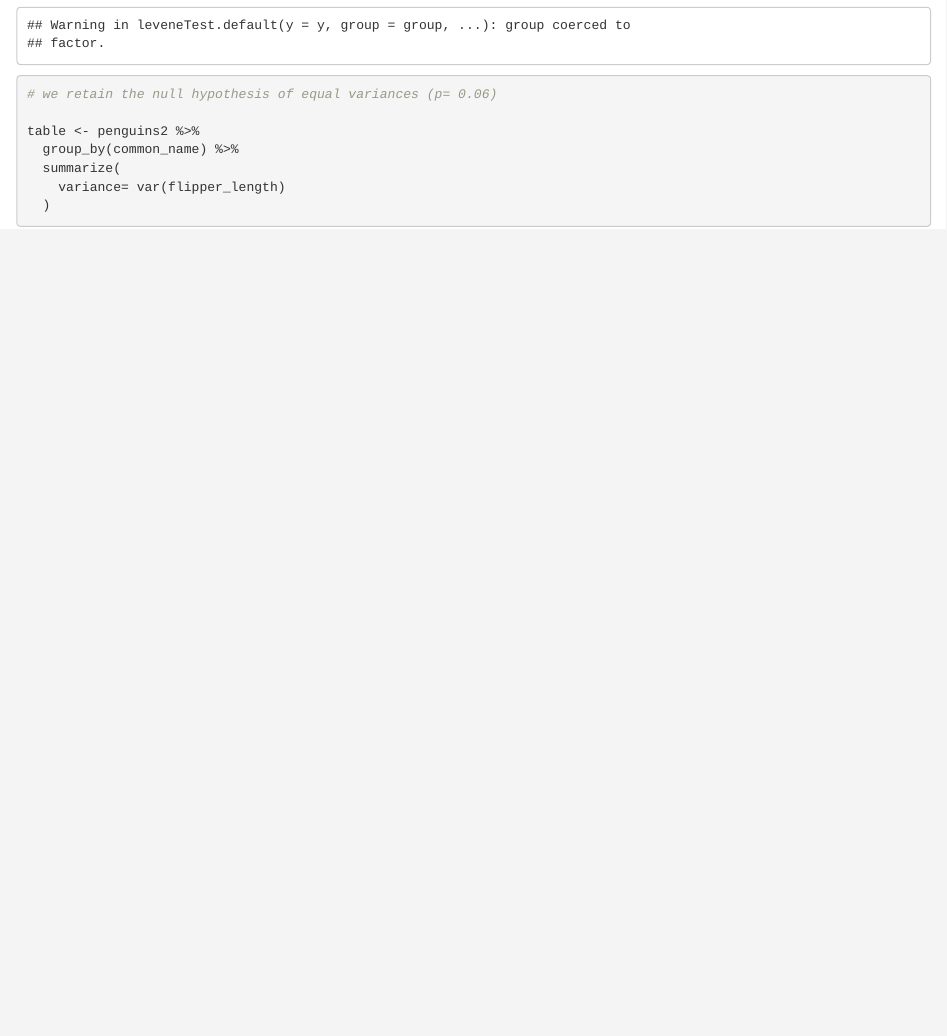
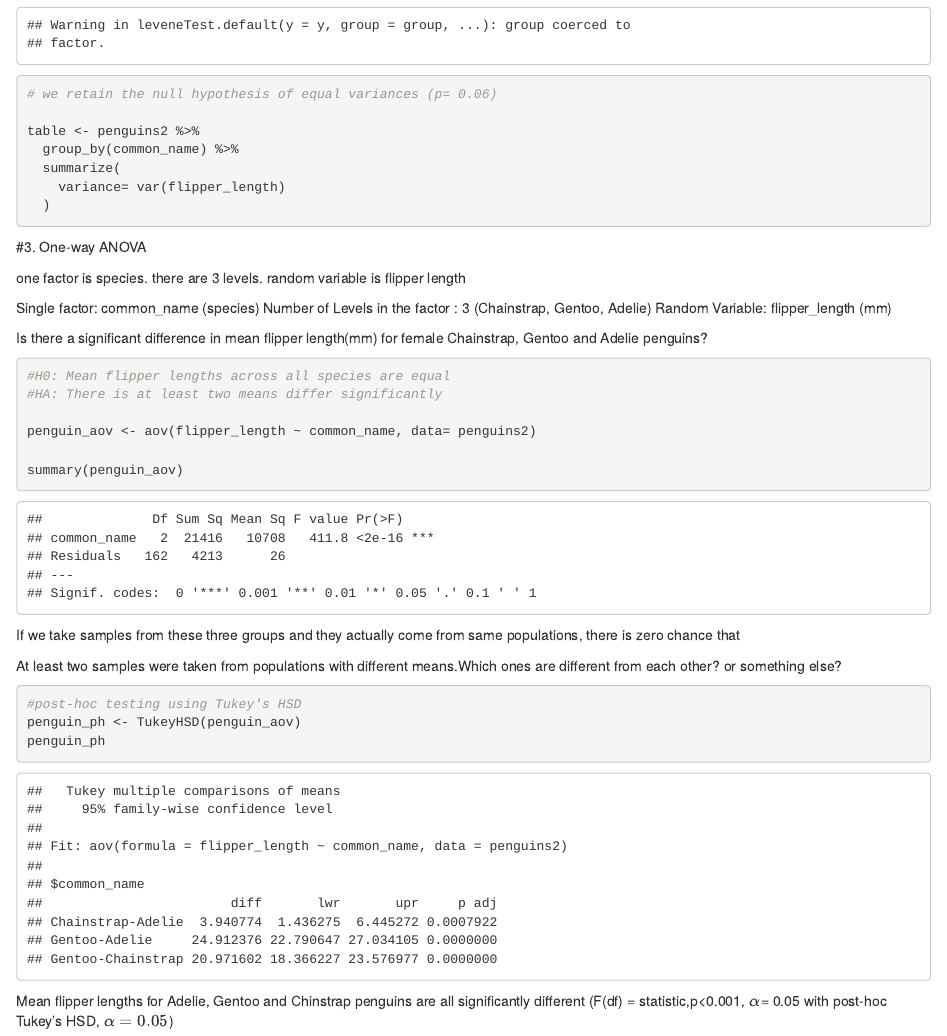
Before and after one commit to ilaydadinc/penguin-anova, an R Markdown document (Penguin.Rmd): the page in a window 1100 px wide, from 2550 px down. Rendered offline with R 4.5, knitr and Pandoc, with nearby package versions.

Commit message:
Updated with one way anova and post hoc tukeys

````diff
--- a/Penguin.Rmd
+++ b/Penguin.Rmd
@@ -84,3 +84,36 @@
 
 
 ```
+
+#3. One-way ANOVA
+
+one factor is species. there are 3 levels. random variable is flipper length
+
+Single factor: common_name (species)
+Number of Levels in the factor : 3 (Chainstrap, Gentoo, Adelie)
+Random Variable: flipper_length (mm)
+
+Is there a significant difference in mean flipper length(mm) for female Chainstrap, Gentoo and Adelie penguins?
+
+```{r}
+#H0: Mean flipper lengths across all species are equal
+#HA: There is at least two means differ significantly
+
+penguin_aov <- aov(flipper_length ~ common_name, data= penguins2)
+
+summary(penguin_aov)
+
+
+```
+If we take samples from these three groups and they actually come from same populations, there is zero chance that
+
+
+
+At least two samples were taken from populations with different means.Which ones are different from each other? or something else?
+```{r}
+#post-hoc testing using Tukey's HSD
+penguin_ph <- TukeyHSD(penguin_aov)
+penguin_ph
+```
+
+Mean flipper lengths for Adelie, Gentoo and Chinstrap penguins are all significantly different (F(df) = statistic,p<0.001, $\alpha$= 0.05 with post-hoc Tukey's HSD, $\alpha=0.05$)
````
